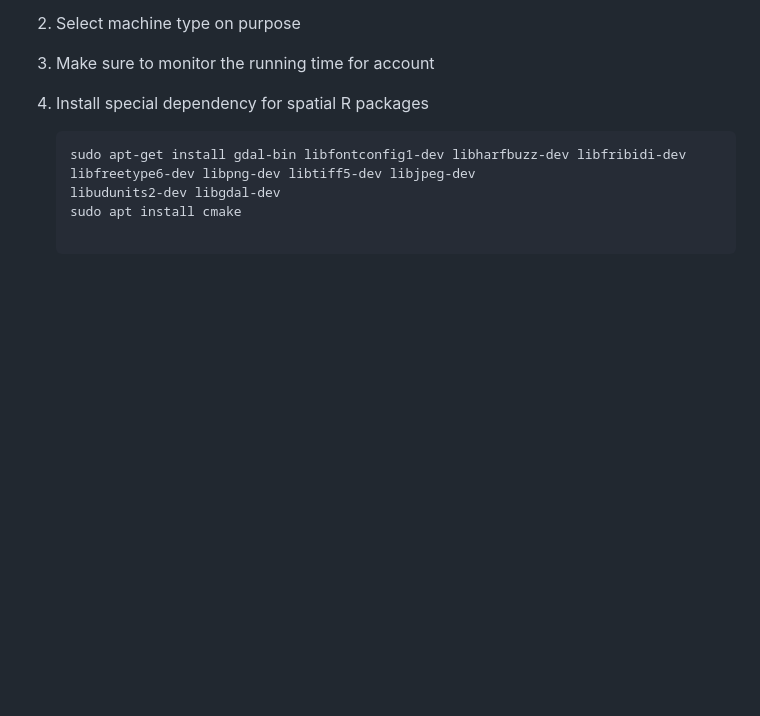
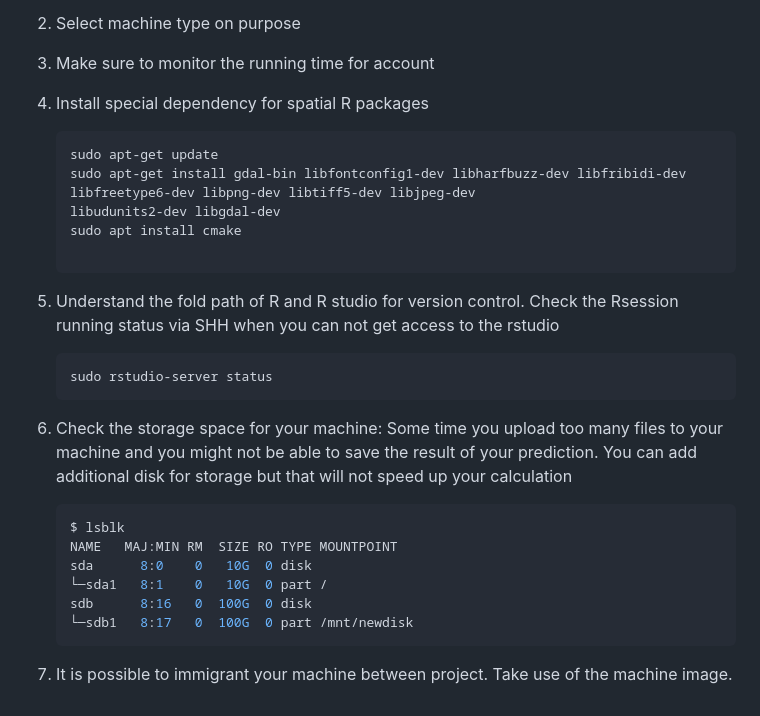
Before and after one commit to YuewenDai/MUSA-Practicum-Web, a Markdown page: README.md, the part around one of its changes. Rendered like a GitHub page; blank space fills up the shorter version.

````diff
--- a/README.md
+++ b/README.md
@@ -89,10 +91,27 @@ This is the web tool for MUSA-801
 2. Select machine type on purpose
 3. Make sure to monitor the running time for account
 4. Install special dependency for spatial R packages
-
     ```
+    sudo apt-get update
     sudo apt-get install gdal-bin libfontconfig1-dev libharfbuzz-dev libfribidi-dev libfreetype6-dev libpng-dev libtiff5-dev libjpeg-dev
     libudunits2-dev libgdal-dev
     sudo apt install cmake
 
     ```
+5. Understand the fold path of R and R studio for version control. Check the Rsession running status via SHH when you can not get access to the rstudio
+
+    ```
+    sudo rstudio-server status
+    ```
+
+6. Check the storage space for your machine: Some time you upload too many files to your machine and you might not be able to save the result of your prediction. You can add additional disk for storage but that will not speed up your calculation
+
+    ```r
+    $ lsblk
+    NAME   MAJ:MIN RM  SIZE RO TYPE MOUNTPOINT
+    sda      8:0    0   10G  0 disk
+    └─sda1   8:1    0   10G  0 part /
+    sdb      8:16   0  100G  0 disk
+    └─sdb1   8:17   0  100G  0 part /mnt/newdisk
+    ```
+ 7. It is possible to immigrant your machine between project. Take use of the machine image.
````
Also changed, not shown: other parts of README.md (+2 -0 lines).
